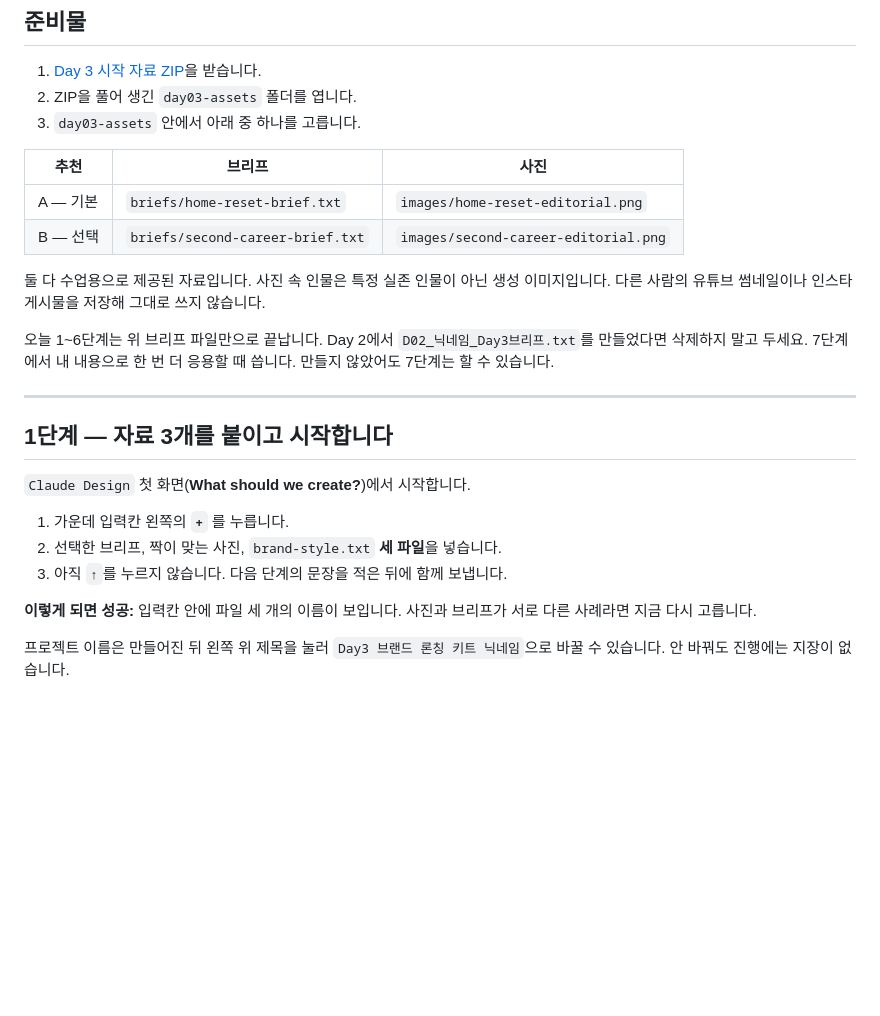
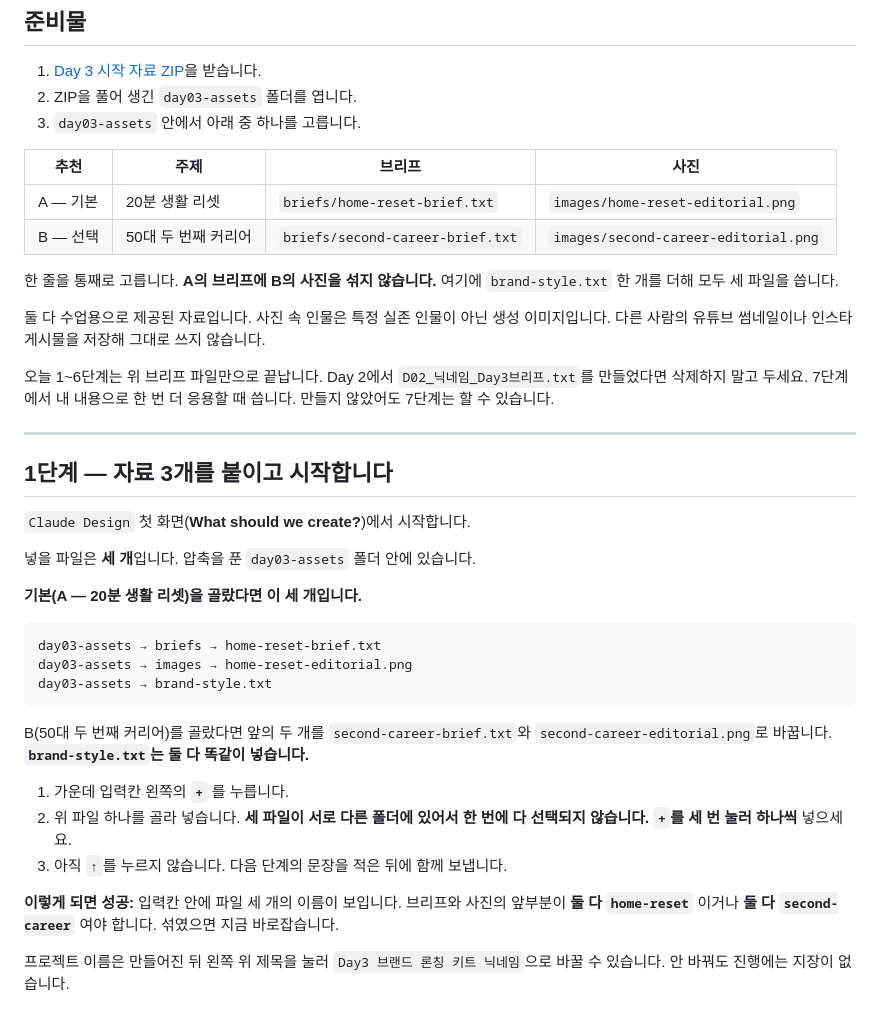
Before and after one commit to KIMYOUNGIL21/ai-beginner-challenge-2, a Markdown page: Day03_Design_실행서_v2.md, the part around the change. GitHub-like rendering; blank space fills up the shorter version.

Commit message:
1단계에서 넣을 파일 세 개의 이름을 그대로 적습니다
"선택한 브리프, 짝이 맞는 사진"이라고만 적어 두어 어떤 파일을 말하는지
알 수 없었습니다. 준비물 표를 기억해야만 풀리는 안내였습니다.

- 넣을 파일 세 개의 경로를 A안 기준으로 그대로 적습니다
- B안일 때 바꿀 두 개와 그대로 두는 하나를 밝힙니다
- 세 파일이 서로 다른 폴더에 있어 한 번에 선택되지 않는다는 점과
  플러스를 세 번 눌러야 한다는 것을 알립니다
- 성공 기준을 파일 이름 앞부분이 같은지로 바꿔 눈으로 확인하게 합니다
- 준비물 표에 주제 칸을 넣어 한 줄을 통째로 고르게 합니다

Co-Authored-By: Claude Opus 5 (1M context) <noreply@anthropic.com>
Claude-Session: https://claude.ai/code/session_01DoPhnY2naKEj9wZmE1nj2R

````diff
--- a/Day03_Design_실행서_v2.md
+++ b/Day03_Design_실행서_v2.md
@@ -88,10 +88,12 @@
 2. ZIP을 풀어 생긴 `day03-assets` 폴더를 엽니다.
 3. `day03-assets` 안에서 아래 중 하나를 고릅니다.
 
-| 추천 | 브리프 | 사진 |
-|---|---|---|
-| A — 기본 | `briefs/home-reset-brief.txt` | `images/home-reset-editorial.png` |
-| B — 선택 | `briefs/second-career-brief.txt` | `images/second-career-editorial.png` |
+| 추천 | 주제 | 브리프 | 사진 |
+|---|---|---|---|
+| A — 기본 | 20분 생활 리셋 | `briefs/home-reset-brief.txt` | `images/home-reset-editorial.png` |
+| B — 선택 | 50대 두 번째 커리어 | `briefs/second-career-brief.txt` | `images/second-career-editorial.png` |
+
+한 줄을 통째로 고릅니다. **A의 브리프에 B의 사진을 섞지 않습니다.** 여기에 `brand-style.txt` 한 개를 더해 모두 세 파일을 씁니다.
 
 둘 다 수업용으로 제공된 자료입니다. 사진 속 인물은 특정 실존 인물이 아닌 생성 이미지입니다. 다른 사람의 유튜브 썸네일이나 인스타 게시물을 저장해 그대로 쓰지 않습니다.
 
@@ -103,11 +105,23 @@
 
 `Claude Design` 첫 화면(**What should we create?**)에서 시작합니다.
 
+넣을 파일은 **세 개**입니다. 압축을 푼 `day03-assets` 폴더 안에 있습니다.
+
+**기본(A — 20분 생활 리셋)을 골랐다면 이 세 개입니다.**
+
+```text
+day03-assets → briefs → home-reset-brief.txt
+day03-assets → images → home-reset-editorial.png
+day03-assets → brand-style.txt
+```
+
+B(50대 두 번째 커리어)를 골랐다면 앞의 두 개를 `second-career-brief.txt`와 `second-career-editorial.png`로 바꿉니다. **`brand-style.txt`는 둘 다 똑같이 넣습니다.**
+
 1. 가운데 입력칸 왼쪽의 **`+`** 를 누릅니다.
-2. 선택한 브리프, 짝이 맞는 사진, `brand-style.txt` **세 파일**을 넣습니다.
+2. 위 파일 하나를 골라 넣습니다. **세 파일이 서로 다른 폴더에 있어서 한 번에 다 선택되지 않습니다. `+`를 세 번 눌러 하나씩** 넣으세요.
 3. 아직 `↑`를 누르지 않습니다. 다음 단계의 문장을 적은 뒤에 함께 보냅니다.
 
-**이렇게 되면 성공:** 입력칸 안에 파일 세 개의 이름이 보입니다. 사진과 브리프가 서로 다른 사례라면 지금 다시 고릅니다.
+**이렇게 되면 성공:** 입력칸 안에 파일 세 개의 이름이 보입니다. 브리프와 사진의 앞부분이 **둘 다 `home-reset`** 이거나 **둘 다 `second-career`** 여야 합니다. 섞였으면 지금 바로잡습니다.
 
 프로젝트 이름은 만들어진 뒤 왼쪽 위 제목을 눌러 `Day3 브랜드 론칭 키트 닉네임`으로 바꿀 수 있습니다. 안 바꿔도 진행에는 지장이 없습니다.
 
````
